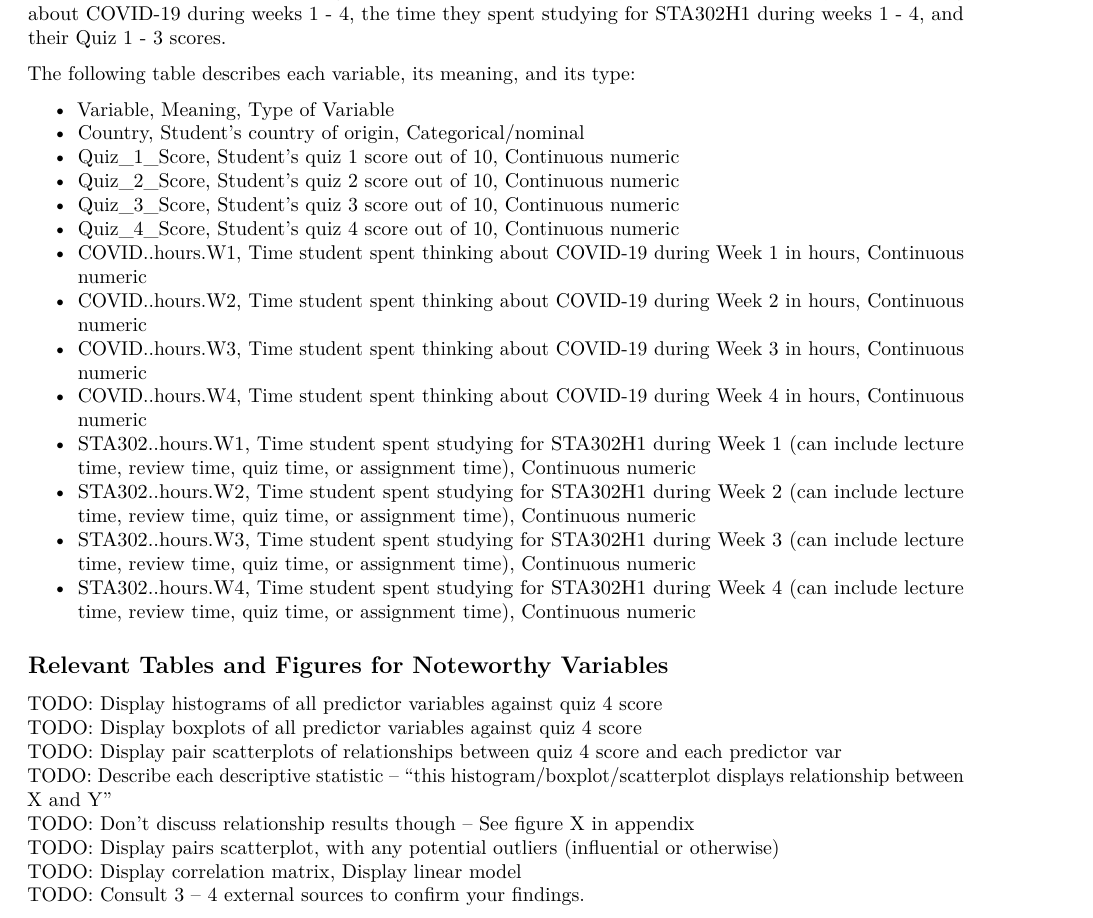
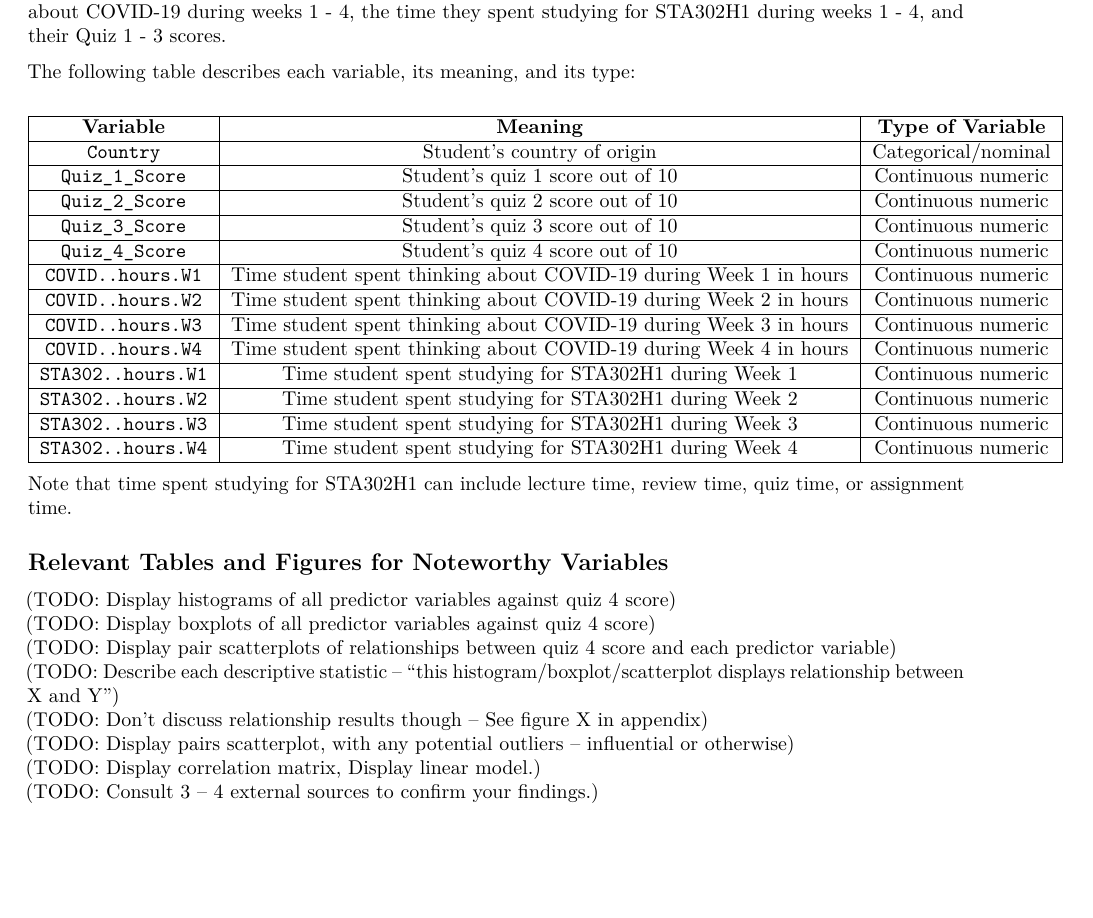
Before and after one commit to dannychen27/STA302H1----Projects, an R Markdown document (final report/STA302H1 -- Final Report.Rmd): part of page 3 of 5, cut so that both start at the same text, the shorter picture padded with empty space. Rendered offline with R 4.5, knitr and Pandoc, then LaTeX, with nearby package versions.

Commit message:
Replace bullet points for each variable with a table of all variables in our dataset in the exploratory data analysis section of the rough draft of my STA302H1 report.

```diff
--- a/final report/STA302H1 -- Final Report.Rmd
+++ b/final report/STA302H1 -- Final Report.Rmd
@@ -64,31 +64,52 @@ There are a total of 13 variables in the dataset. The response variable is a stu
 
 The following table describes each variable, its meaning, and its type:
 
-- Variable,	Meaning, Type of Variable
-- Country, Student’s country of origin, Categorical/nominal
-- Quiz_1_Score, Student’s quiz 1 score out of 10, Continuous numeric
-- Quiz_2_Score, Student’s quiz 2 score out of 10, Continuous numeric
-- Quiz_3_Score, Student’s quiz 3 score out of 10, Continuous numeric
-- Quiz_4_Score, Student’s quiz 4 score out of 10, Continuous numeric
-- COVID..hours.W1, Time student spent thinking about COVID-19 during Week 1 in hours, Continuous numeric
-- COVID..hours.W2, Time student spent thinking about COVID-19 during Week 2 in hours, Continuous numeric
-- COVID..hours.W3, Time student spent thinking about COVID-19 during Week 3 in hours, Continuous numeric
-- COVID..hours.W4, Time student spent thinking about COVID-19 during Week 4 in hours, Continuous numeric
-- STA302..hours.W1, Time student spent studying for STA302H1 during Week 1 (can include lecture time, review time, quiz time, or assignment time), Continuous numeric
-- STA302..hours.W2, Time student spent studying for STA302H1 during Week 2 (can include lecture time, review time, quiz time, or assignment time), Continuous numeric
-- STA302..hours.W3, Time student spent studying for STA302H1 during Week 3 (can include lecture time, review time, quiz time, or assignment time), Continuous numeric
-- STA302..hours.W4, Time student spent studying for STA302H1 during Week 4 (can include lecture time, review time, quiz time, or assignment time), Continuous numeric
+\begin{center}
+    \begin{tabular}{ |c|c|c| }
+        \hline
+        \textbf{Variable} & \textbf{Meaning} & \textbf{Type of Variable} \\
+        \hline
+        \texttt{Country} & Student’s country of origin & Categorical/nominal \\
+        \hline
+        \texttt{Quiz\_1\_Score} & Student’s quiz 1 score out of 10 & Continuous numeric \\
+        \hline
+        \texttt{Quiz\_2\_Score} & Student’s quiz 2 score out of 10 & Continuous numeric \\
+        \hline
+        \texttt{Quiz\_3\_Score} & Student’s quiz 3 score out of 10 & Continuous numeric \\
+        \hline
+        \texttt{Quiz\_4\_Score} & Student’s quiz 4 score out of 10 & Continuous numeric \\
+        \hline
+        \texttt{COVID..hours.W1} & Time student spent thinking about COVID-19 during Week 1 in hours & Continuous numeric \\
+        \hline
+        \texttt{COVID..hours.W2} & Time student spent thinking about COVID-19 during Week 2 in hours & Continuous numeric \\
+        \hline
+        \texttt{COVID..hours.W3} & Time student spent thinking about COVID-19 during Week 3 in hours & Continuous numeric \\
+        \hline
+        \texttt{COVID..hours.W4} & Time student spent thinking about COVID-19 during Week 4 in hours & Continuous numeric \\
+        \hline
+        \texttt{STA302..hours.W1} & Time student spent studying for STA302H1 during Week 1 & Continuous numeric \\
+        \hline
+        \texttt{STA302..hours.W2} & Time student spent studying for STA302H1 during Week 2 & Continuous numeric \\
+        \hline
+        \texttt{STA302..hours.W3} & Time student spent studying for STA302H1 during Week 3 & Continuous numeric \\
+        \hline
+        \texttt{STA302..hours.W4} & Time student spent studying for STA302H1 during Week 4 & Continuous numeric \\
+        \hline
+    \end{tabular}
+\end{center}
+
+Note that time spent studying for STA302H1 can include lecture time, review time, quiz time, or assignment time.
 
 ## Relevant Tables and Figures for Noteworthy Variables
 
-TODO: Display histograms of all predictor variables against quiz 4 score \newline
-TODO: Display boxplots of all predictor variables against quiz 4 score \newline
-TODO: Display pair scatterplots of relationships between quiz 4 score and each predictor var \newline
-TODO: Describe each descriptive statistic – “this histogram/boxplot/scatterplot displays relationship between X and Y” \newline
-TODO: Don’t discuss relationship results though -- See figure X in appendix \newline
-TODO: Display pairs scatterplot, with any potential outliers (influential or otherwise) \newline
-TODO: Display correlation matrix, Display linear model \newline
-TODO: Consult 3 – 4 external sources to confirm your findings.
+(TODO: Display histograms of all predictor variables against quiz 4 score) \newline
+(TODO: Display boxplots of all predictor variables against quiz 4 score) \newline
+(TODO: Display pair scatterplots of relationships between quiz 4 score and each predictor variable) \newline
+(TODO: Describe each descriptive statistic – “this histogram/boxplot/scatterplot displays relationship between X and Y”) \newline
+(TODO: Don’t discuss relationship results though -- See figure X in appendix) \newline
+(TODO: Display pairs scatterplot, with any potential outliers -- influential or otherwise) \newline
+(TODO: Display correlation matrix, Display linear model.) \newline
+(TODO: Consult 3 – 4 external sources to confirm your findings.)
 
 \newpage
 
```
Also changed, not shown: final report/STA302H1----Final-Report.pdf.
